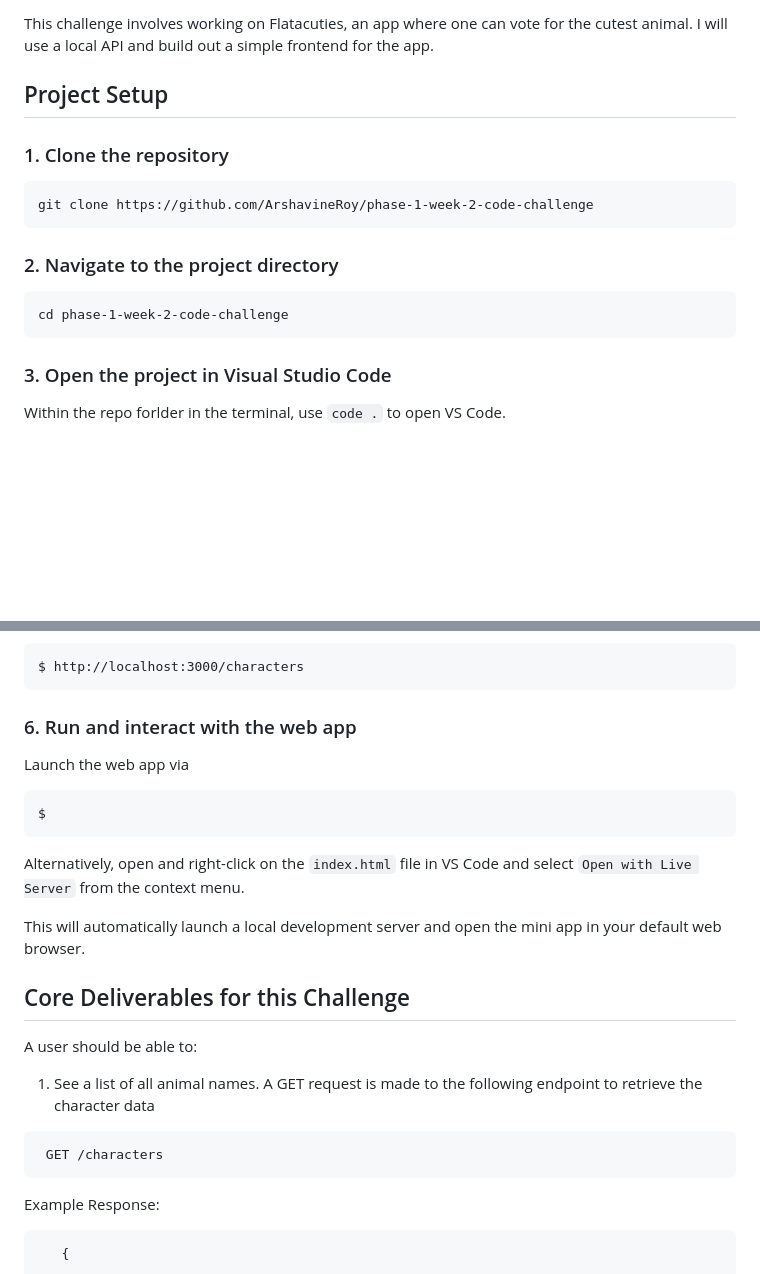
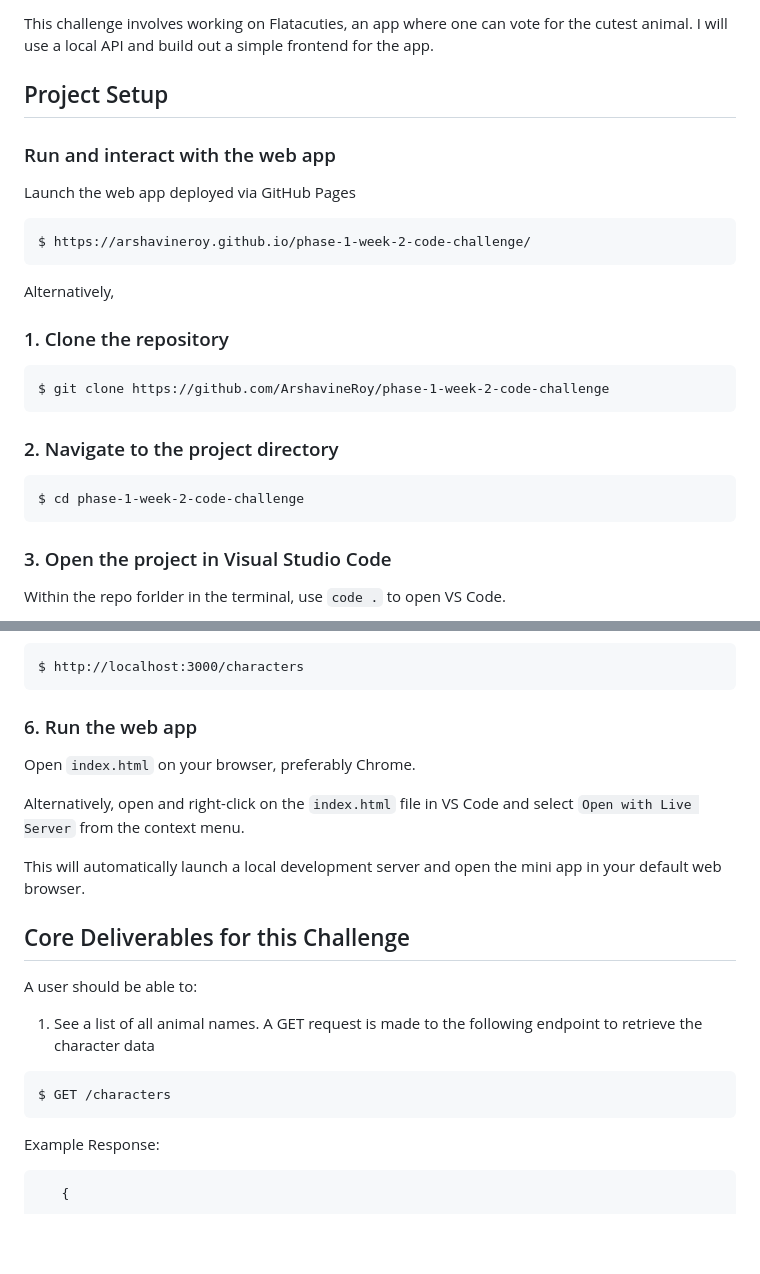
Before and after one commit to ArshavineRoy/phase-1-week-2-code-challenge, a Markdown page: README.md, 2 parts joined by grey strips. GitHub-like rendering; blank space fills up the shorter version.

````diff
--- a/README.md
+++ b/README.md
@@ -14,14 +14,23 @@ This is a code challenge for Phase 1 Week 2 whose aim is implementing a mini web
 This challenge involves working on Flatacuties, an app where one can vote for the cutest animal. I will use a local API and build out a simple frontend for the app.
 
 ## Project Setup
+### Run and interact with the web app
+
+Launch the web app deployed via GitHub Pages
+
+```
+$ https://arshavineroy.github.io/phase-1-week-2-code-challenge/
+```
+Alternatively,
+
 ### 1. Clone the repository
 ```
-git clone https://github.com/ArshavineRoy/phase-1-week-2-code-challenge
+$ git clone https://github.com/ArshavineRoy/phase-1-week-2-code-challenge
 ```
 
 ### 2. Navigate to the project directory
 ```
-cd phase-1-week-2-code-challenge
+$ cd phase-1-week-2-code-challenge
 ```
 ### 3. Open the project in Visual Studio Code
 
@@ -53,13 +62,9 @@ Test the server by visiting this route in the browser
 $ http://localhost:3000/characters
 ```
 
-### 6. Run and interact with the web app
+### 6. Run the web app
+Open `index.html` on your browser, preferably Chrome.
 
-Launch the web app via
-
-```
-$
-```
 Alternatively, open and right-click on the `index.html` file in VS Code and select `Open with Live Server` from the context menu.
 
 This will automatically launch a local development server and open the mini app in your default web browser.
@@ -69,7 +74,7 @@ A user should be able to:
 
 1. See a list of all animal names. A GET request is made to the following endpoint to retrieve the character data
 ```js
- GET /characters
+$ GET /characters
 ```
 
 Example Response:
````
Also changed, not shown: other parts of README.md (+1 -1 lines).
